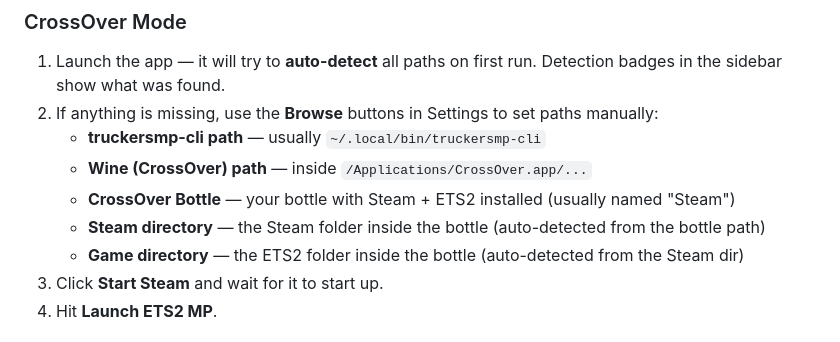
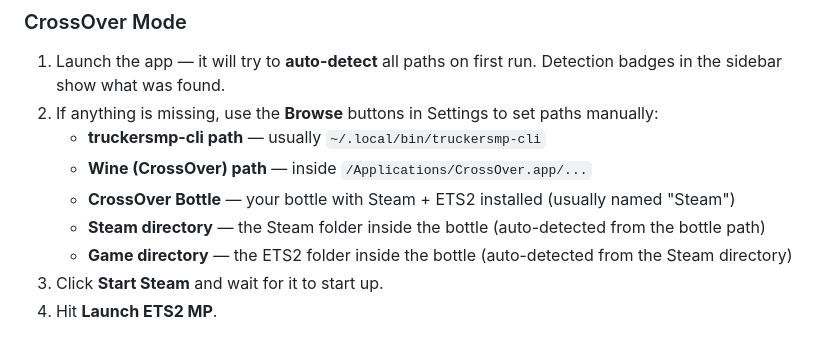
Before and after one commit to nohero765/truckersmp-macos, a Markdown page: README.md, the part around the change. Drawn GitHub-style.

Commit message:
Fix typo in README regarding game directory

```diff
--- a/README.md
+++ b/README.md
@@ -129,7 +129,7 @@ If you need to install a different Wine build later, use **+ Install New** under
    - **Wine (CrossOver) path** — inside `/Applications/CrossOver.app/...`
    - **CrossOver Bottle** — your bottle with Steam + ETS2 installed (usually named "Steam")
    - **Steam directory** — the Steam folder inside the bottle (auto-detected from the bottle path)
-   - **Game directory** — the ETS2 folder inside the bottle (auto-detected from the Steam dir)
+   - **Game directory** — the ETS2 folder inside the bottle (auto-detected from the Steam directory)
 3. Click **Start Steam** and wait for it to start up.
 4. Hit **Launch ETS2 MP**.
 
```
